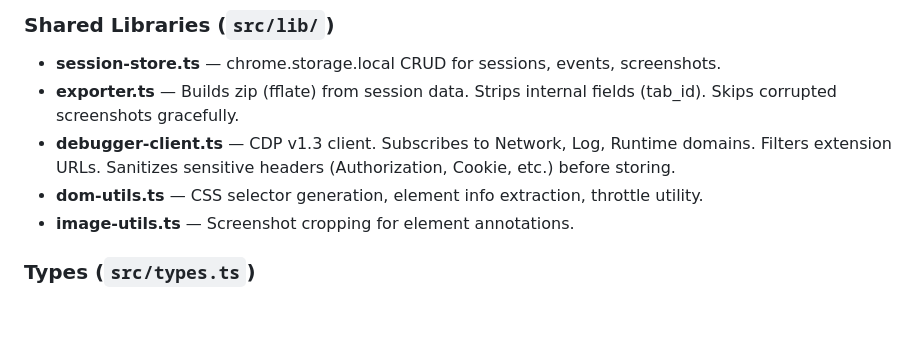
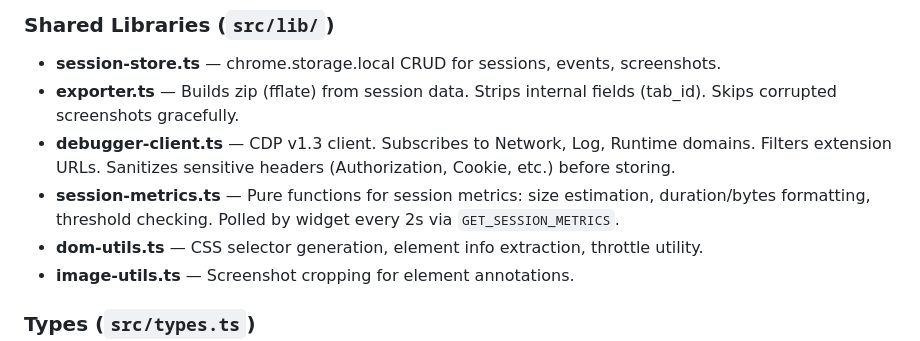
Before and after one commit to thehogfather/deskcheck, a Markdown page: docs/ARCHITECTURE.md, the part around the change. Drawn GitHub-style; blank space fills up the shorter version.

```diff
--- a/docs/ARCHITECTURE.md
+++ b/docs/ARCHITECTURE.md
@@ -42,6 +42,7 @@ Minimal session-start trigger. Shows "Start Session" when idle, "Download Report
 - **session-store.ts** — chrome.storage.local CRUD for sessions, events, screenshots.
 - **exporter.ts** — Builds zip (fflate) from session data. Strips internal fields (tab_id). Skips corrupted screenshots gracefully.
 - **debugger-client.ts** — CDP v1.3 client. Subscribes to Network, Log, Runtime domains. Filters extension URLs. Sanitizes sensitive headers (Authorization, Cookie, etc.) before storing.
+- **session-metrics.ts** — Pure functions for session metrics: size estimation, duration/bytes formatting, threshold checking. Polled by widget every 2s via `GET_SESSION_METRICS`.
 - **dom-utils.ts** — CSS selector generation, element info extraction, throttle utility.
 - **image-utils.ts** — Screenshot cropping for element annotations.
 
```
Also changed, not shown: docs/roadmap.md (+5 -5 lines).
